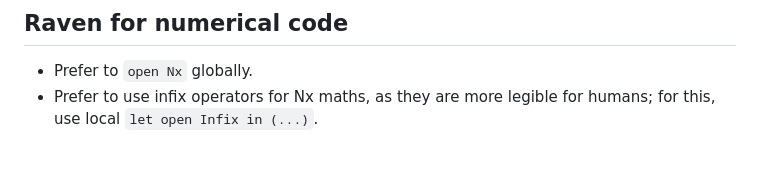
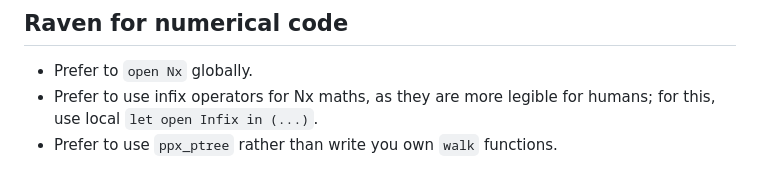
Before and after one commit to hennequin-lab/murder, a Markdown page: AGENTS.md, the part around the change. Drawn GitHub-style.

Commit message:
chore(repo): Instruct agents to make more use of ppx_ptree

```diff
--- a/AGENTS.md
+++ b/AGENTS.md
@@ -216,3 +216,4 @@ type(scope): Imperative summary
 
 - Prefer to `open Nx` globally.
 - Prefer to use infix operators for Nx maths, as they are more legible for humans; for this, use local `let open Infix in (...)`.
+- Prefer to use `ppx_ptree` rather than write you own `walk` functions.
```
